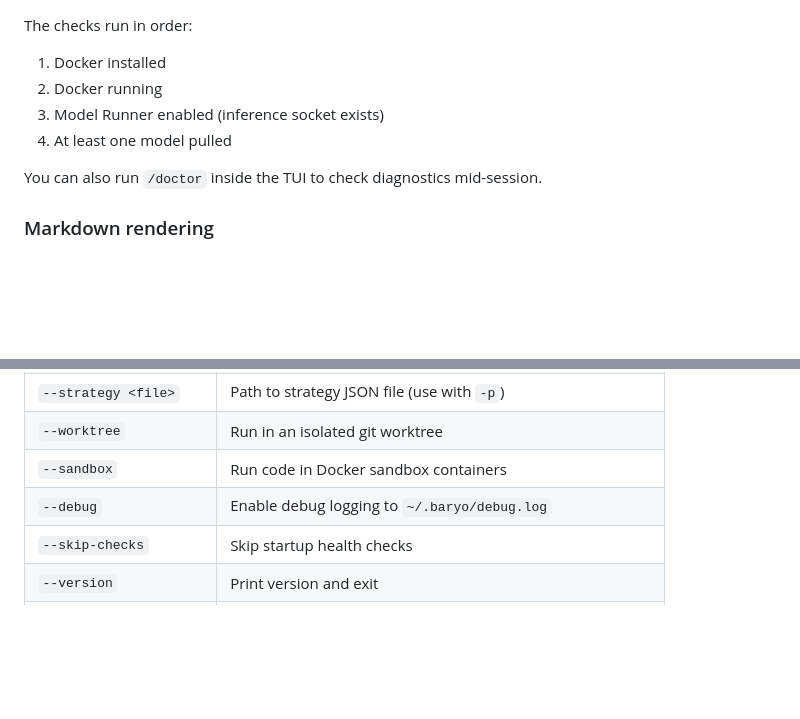
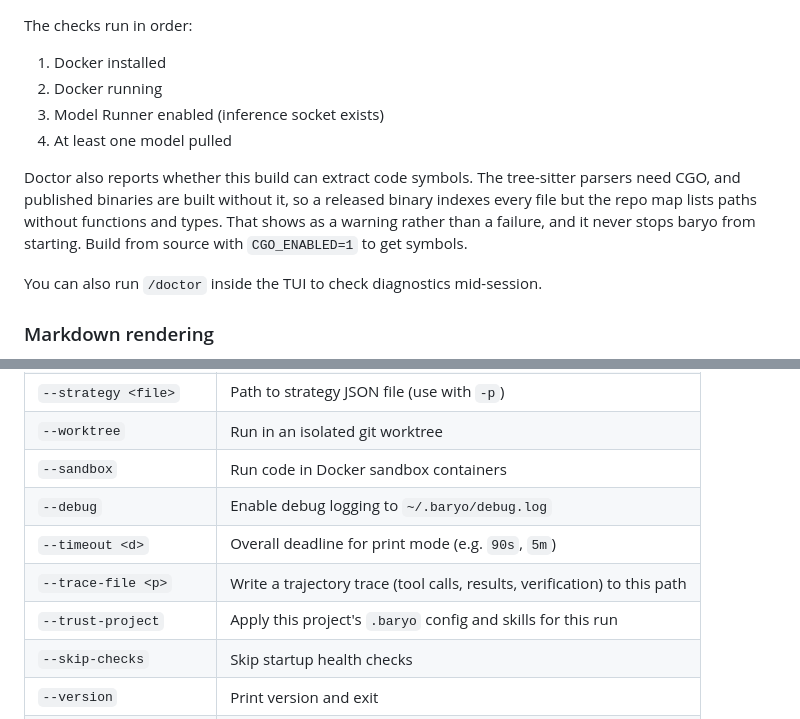
Before and after one commit to BaryoDev/Baryo.CLI, a Markdown page: README.md, 2 parts joined by grey strips. Drawn GitHub-style; blank space fills up the shorter version.

```diff
--- a/README.md
+++ b/README.md
@@ -399,6 +441,12 @@ The checks run in order:
 3. Model Runner enabled (inference socket exists)
 4. At least one model pulled
 
+Doctor also reports whether this build can extract code symbols. The tree-sitter
+parsers need CGO, and published binaries are built without it, so a released
+binary indexes every file but the repo map lists paths without functions and
+types. That shows as a warning rather than a failure, and it never stops baryo
+from starting. Build from source with `CGO_ENABLED=1` to get symbols.
+
 You can also run `/doctor` inside the TUI to check diagnostics mid-session.
 
 ### Markdown rendering
@@ -590,6 +638,9 @@ params:
 | `--worktree` | Run in an isolated git worktree |
 | `--sandbox` | Run code in Docker sandbox containers |
 | `--debug` | Enable debug logging to `~/.baryo/debug.log` |
+| `--timeout <d>` | Overall deadline for print mode (e.g. `90s`, `5m`) |
+| `--trace-file <p>` | Write a trajectory trace (tool calls, results, verification) to this path |
+| `--trust-project` | Apply this project's `.baryo` config and skills for this run |
 | `--skip-checks` | Skip startup health checks |
 | `--version` | Print version and exit |
 | `--help` | Print usage and exit |
```
Also changed, not shown: other parts of README.md (+122 -3 lines).
